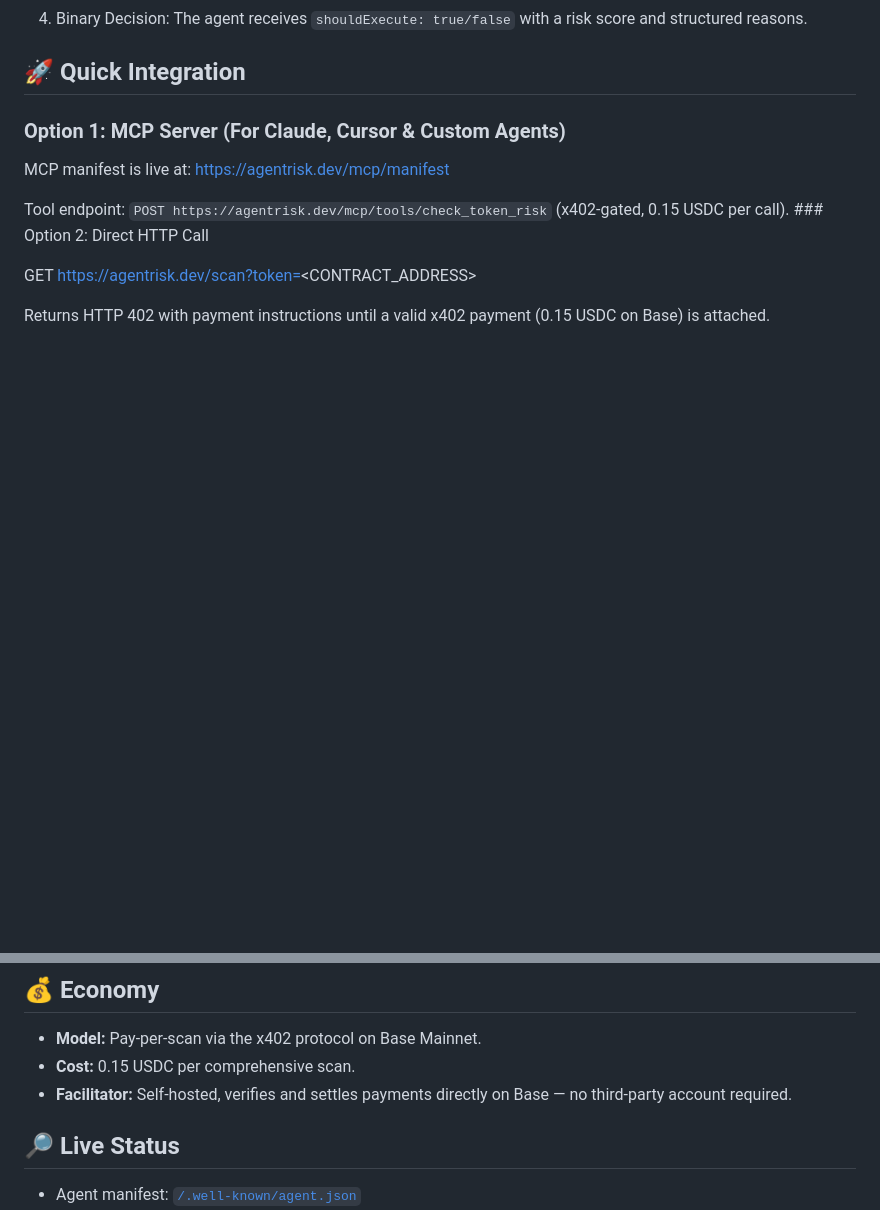
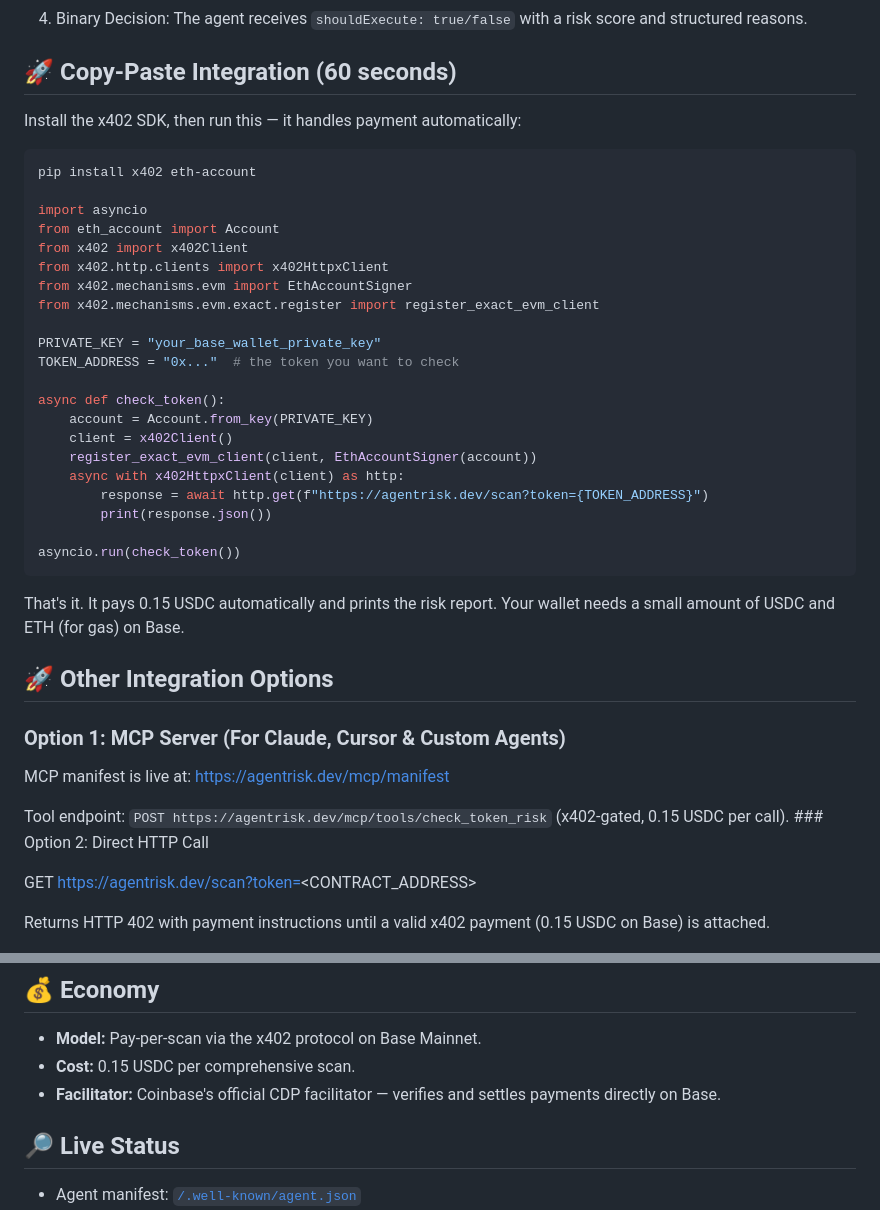
Before and after one commit to Neurobyteio/agentrisk, a Markdown page: README.md, 2 parts joined by grey strips. GitHub-like rendering; blank space fills up the shorter version.

Commit message:
Add copy-paste integration example, fix outdated facilitator description, mention x402 Bazaar listing

````diff
--- a/README.md
+++ b/README.md
@@ -52,7 +52,37 @@ Every response includes `cached` (boolean) and `timestamp` (unix seconds) fields
 3. Instant x402 Micropayment ($0.15 USDC instantly settled on Base — no API keys, subscriptions, or credit cards; pure machine-to-machine payment).
 4. Binary Decision: The agent receives `shouldExecute: true/false` with a risk score and structured reasons.
 
-## 🚀 Quick Integration
+## 🚀 Copy-Paste Integration (60 seconds)
+
+Install the x402 SDK, then run this — it handles payment automatically:
+
+```python
+pip install x402 eth-account
+
+import asyncio
+from eth_account import Account
+from x402 import x402Client
+from x402.http.clients import x402HttpxClient
+from x402.mechanisms.evm import EthAccountSigner
+from x402.mechanisms.evm.exact.register import register_exact_evm_client
+
+PRIVATE_KEY = "your_base_wallet_private_key"
+TOKEN_ADDRESS = "0x..."  # the token you want to check
+
+async def check_token():
+    account = Account.from_key(PRIVATE_KEY)
+    client = x402Client()
+    register_exact_evm_client(client, EthAccountSigner(account))
+    async with x402HttpxClient(client) as http:
+        response = await http.get(f"https://agentrisk.dev/scan?token={TOKEN_ADDRESS}")
+        print(response.json())
+
+asyncio.run(check_token())
+```
+
+That's it. It pays 0.15 USDC automatically and prints the risk report. Your wallet needs a small amount of USDC and ETH (for gas) on Base.
+
+## 🚀 Other Integration Options
 
 ### Option 1: MCP Server (For Claude, Cursor & Custom Agents)
 
@@ -69,7 +99,7 @@ Returns HTTP 402 with payment instructions until a valid x402 payment (0.15 USDC
 
 - **Model:** Pay-per-scan via the x402 protocol on Base Mainnet.
 - **Cost:** 0.15 USDC per comprehensive scan.
-- **Facilitator:** Self-hosted, verifies and settles payments directly on Base — no third-party account required.
+- **Facilitator:** Coinbase's official CDP facilitator — verifies and settles payments directly on Base.
 
 ## 🔎 Live Status
 
````
Also changed, not shown: other parts of README.md (+1 -0 lines).
